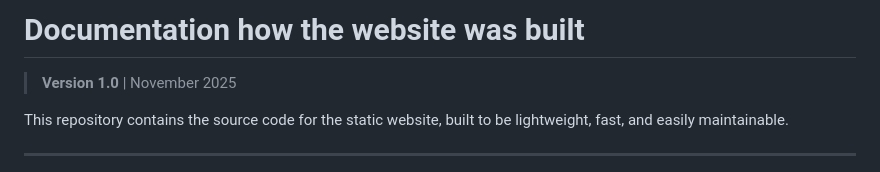
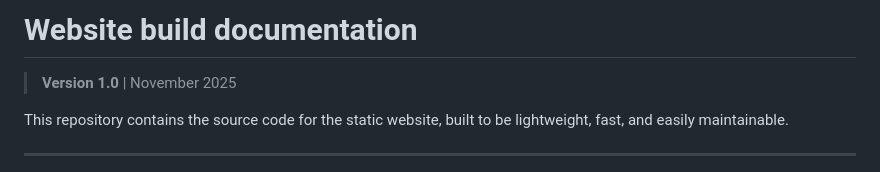
Before and after one commit to SelinaFischer/integroai, a Markdown page: README.md, the part around the change. Drawn GitHub-style.

```diff
--- a/README.md
+++ b/README.md
@@ -1,4 +1,4 @@
-#  Documentation how the website was built
+#  Website build documentation
 > **Version 1.0** | November 2025
 
 This repository contains the source code for the static website, built to be lightweight, fast, and easily maintainable.
```
